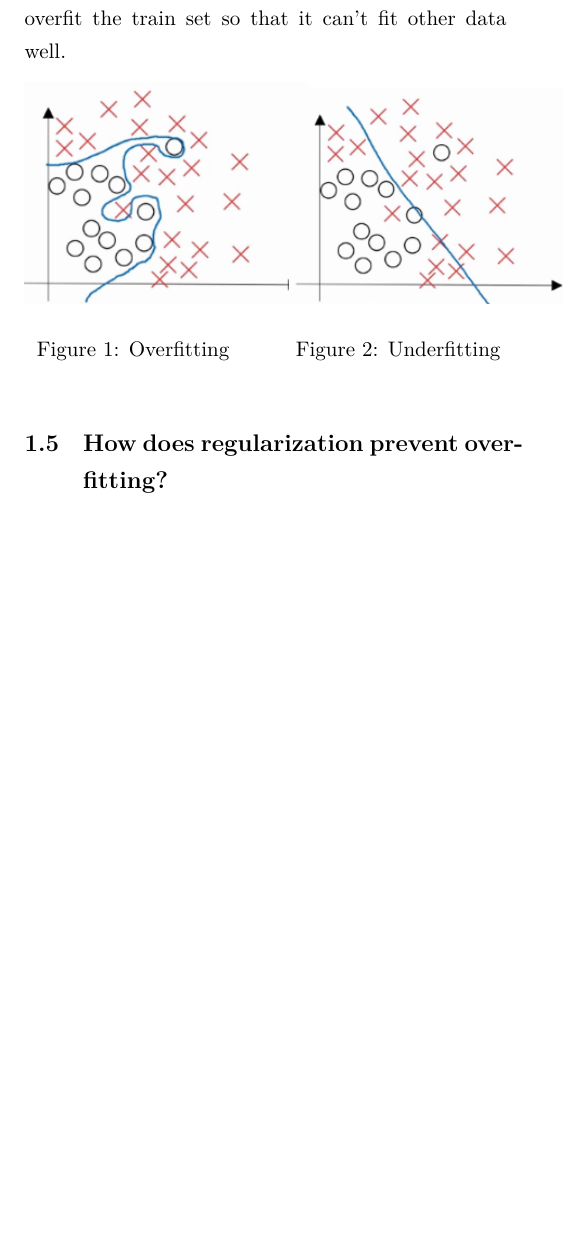
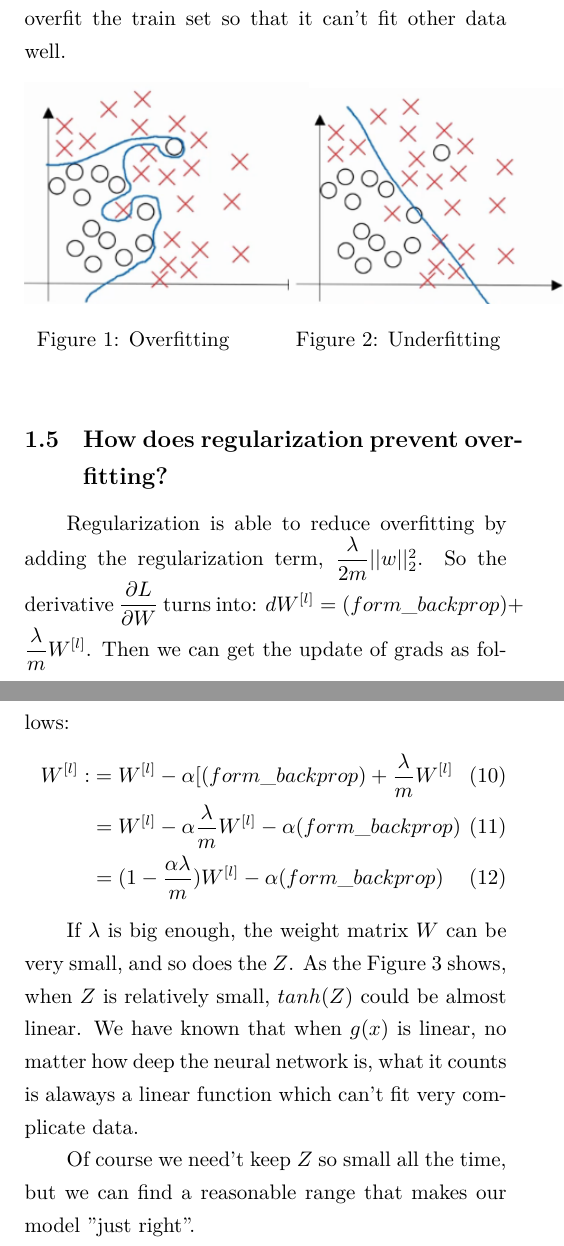
Before and after one commit to chenfeng123456/Deep-Learning, a LaTeX document (the_fourth_week_report/the_fourth_week_report.tex): part of page 7 of 7 before the commit and two parts of pages 7 and 8 of 9 after it, the two joined at a grey line, cut so that both start at the same text, the shorter picture padded with empty space. Compiled offline with XeLaTeX.

Commit message:
write the subsection, "How does the regularization prevent the overfitting", in the fourth week report

```diff
--- a/the_fourth_week_report/the_fourth_week_report.tex
+++ b/the_fourth_week_report/the_fourth_week_report.tex
@@ -2,6 +2,8 @@
 
 \usepackage{ctex}
 
+
+\usepackage{caption}
 %画图
 \usepackage{tikz}
 
@@ -197,7 +199,7 @@ numpy.random.rand(the_length_of_the_array)
 \caption{Overfitting}
 \label{overfitting}
 \end{minipage}
-\hfill
+\hfill %中间不能空行
 \begin{minipage}[t]{0.45\linewidth}
 \centering
 \includegraphics[width=5cm]{underfitting.png}
@@ -206,4 +208,16 @@ numpy.random.rand(the_length_of_the_array)
 \end{minipage}
 \end{figure}
 
+
+
 \subsection{How does regularization prevent overfitting?}
+\indent Regularization is able to reduce overfitting by adding the regularization term, $\dfrac{\lambda}{2m}||w||_{2}^{2}$. So the derivative $\dfrac{\partial L}{\partial W}$ turns into: $dW^{[l]}=(form\_backprop)+\dfrac{\lambda}{m}W^{[l]}$. Then we can get the update of grads as follows:
+\begin{align}
+W^{[l]}:&=W^{[l]}-\alpha [ (form\_backprop)+\dfrac{\lambda}{m}W^{[l]}\\
+&=W^{[l]}-\alpha\dfrac{\lambda}{m}W^{[l]}-\alpha(form\_backprop)\\
+&=(1-\dfrac{\alpha\lambda}{m})W^{[l]}-\alpha(form\_backprop)
+\end{align}
+
+\indent If $\lambda$ is big enough, the weight matrix $W$ can be very small, and so does the $Z$. As the Figure \ref{tanh} shows, when $Z$ is relatively small, $tanh(Z)$ could be almost linear. We have known that when $g(x)$ is linear, no matter how deep the neural network is, what it counts is alaways a linear function which can't fit very complicate data.
+
+\indent Of course we need't keep $Z$ so small all the time, but we can find a reasonable range that makes our model "just right".
@@ -210,3 +239,6 @@ numpy.random.rand(the_length_of_the_array)
+\label{tanh}%label 必须放在caption后面
+\end{figure}
+
 
 
 \end{document}
```
Also changed, not shown: the_fourth_week_report/the_fourth_week_report.pdf, the_fourth_week_report/the_fourth_week_report.tex (17 more changed lines), 3 other files.
